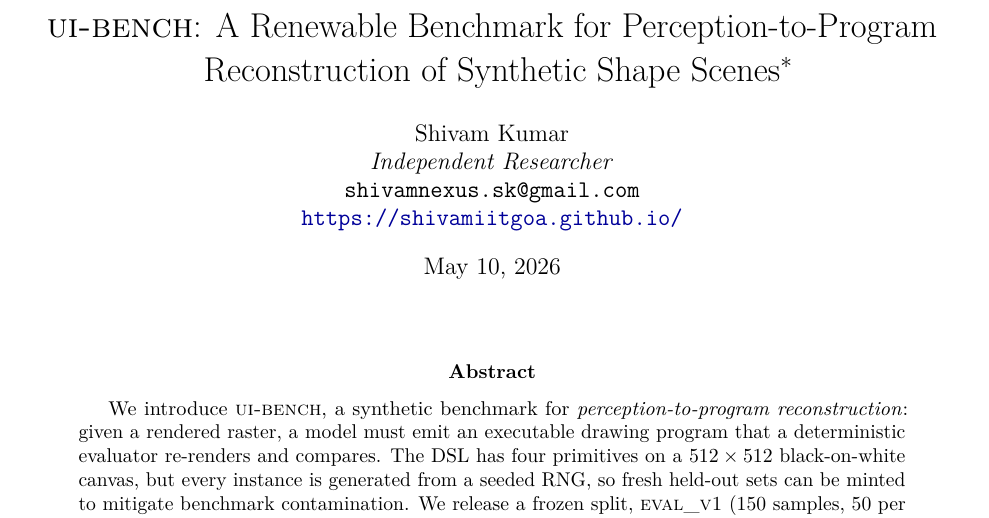
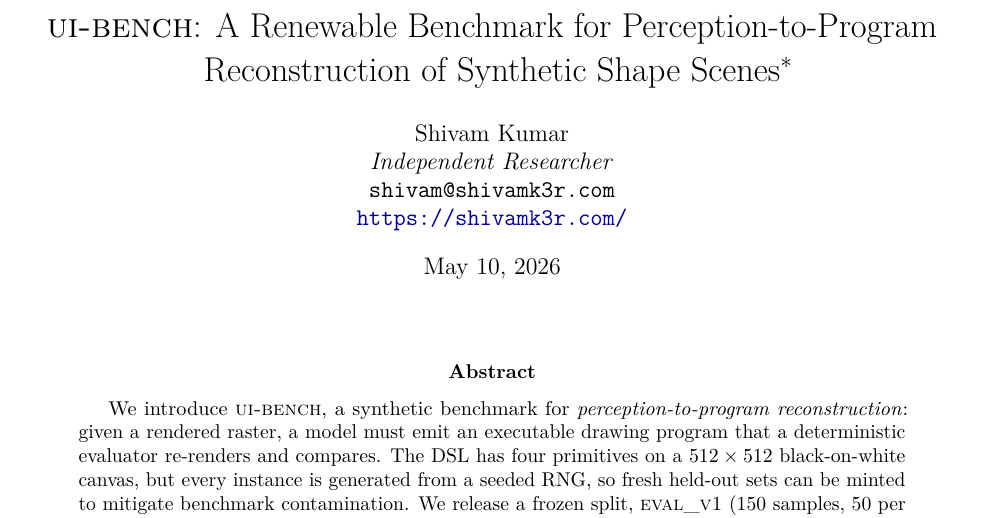
Before and after one commit to shivamk3r/shape-code-bench, a LaTeX paper (paper/main.tex): part of page 1 of 13, cut so that both start at the same text. Compiled offline with pdfLaTeX.

Commit message:
Update paper contact details

```diff
--- a/paper/main.tex
+++ b/paper/main.tex
@@ -38,8 +38,8 @@
 \author{%
   Shivam Kumar \\
   \textit{Independent Researcher} \\
-  \texttt{shivamnexus.sk@gmail.com} \\
-  \url{https://shivamiitgoa.github.io/}
+  \texttt{shivam@shivamk3r.com} \\
+  \url{https://shivamk3r.com/}
 }
 
 \date{\today}
```
Also changed, not shown: paper/main.pdf, 1 other file.
